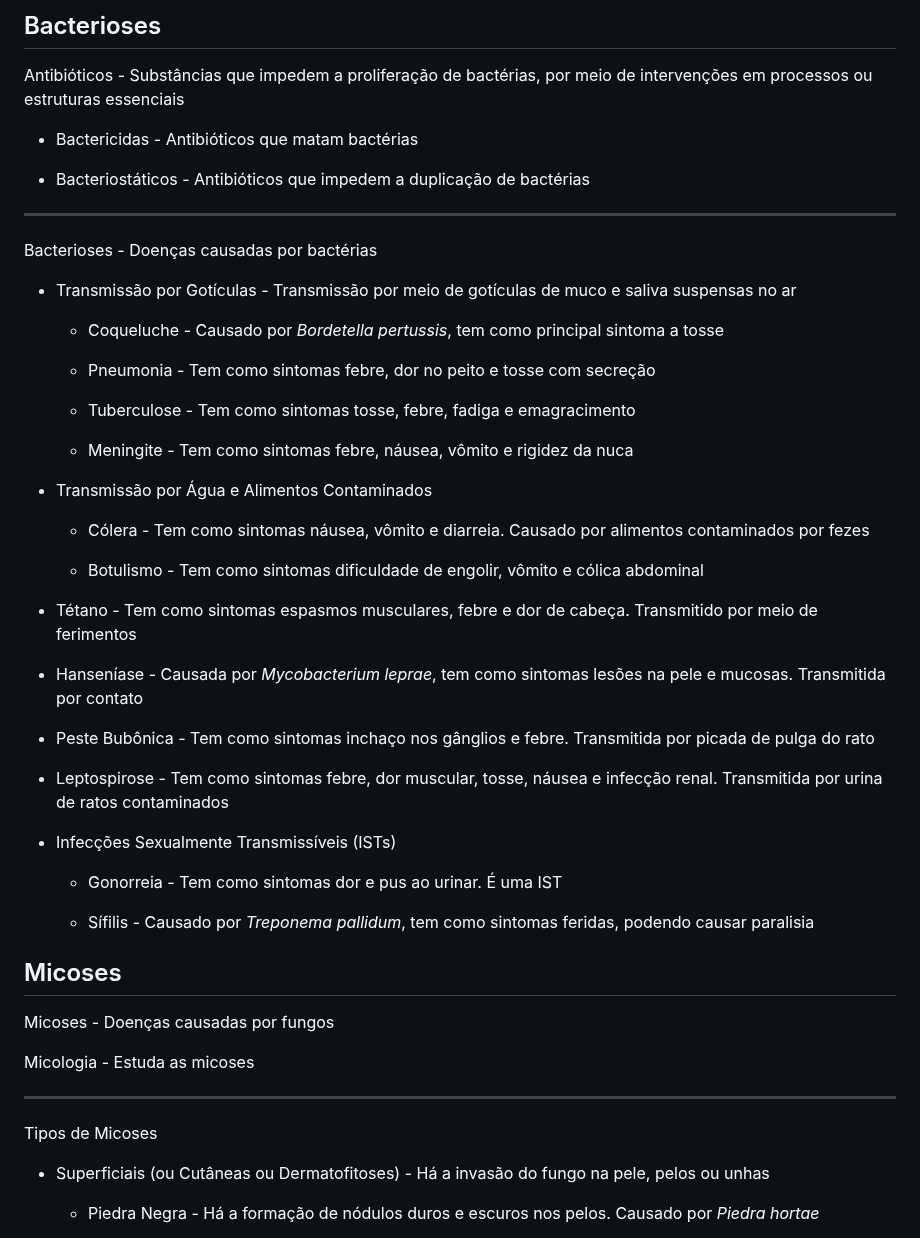
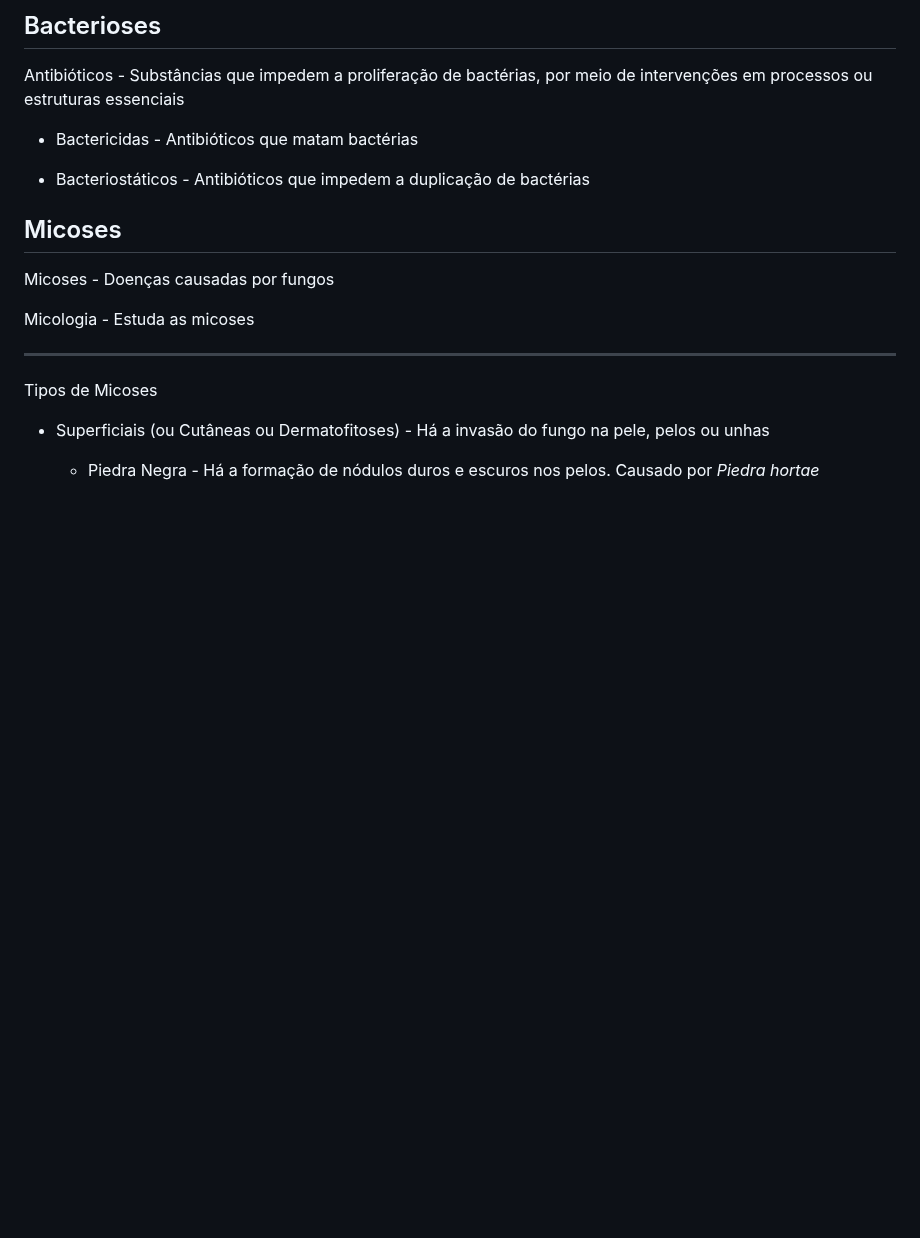
Before and after one commit to nicsamp/revisao, a Markdown page: current/biologia-ssa.md, the part around the change. Rendered like a GitHub page; blank space fills up the shorter version.

```diff
--- a/current/biologia-ssa.md
+++ b/current/biologia-ssa.md
@@ -190,39 +190,7 @@ Antibióticos - Substâncias que impedem a proliferação de bactérias, por mei
 
 - Bacteriostáticos - Antibióticos que impedem a duplicação de bactérias
 
----
 
-Bacterioses - Doenças causadas por bactérias
-
-- Transmissão por Gotículas - Transmissão por meio de gotículas de muco e saliva suspensas no ar
-
-  - Coqueluche - Causado por *Bordetella pertussis*, tem como principal sintoma a tosse
-
-  - Pneumonia - Tem como sintomas febre, dor no peito e tosse com secreção
-
-  - Tuberculose - Tem como sintomas tosse, febre, fadiga e emagracimento
-
-  - Meningite - Tem como sintomas febre, náusea, vômito e rigidez da nuca
-
-- Transmissão por Água e Alimentos Contaminados
-
-  - Cólera - Tem como sintomas náusea, vômito e diarreia. Causado por alimentos contaminados por fezes
-
-  - Botulismo - Tem como sintomas dificuldade de engolir, vômito e cólica abdominal
-
-- Tétano - Tem como sintomas espasmos musculares, febre e dor de cabeça. Transmitido por meio de ferimentos
-
-- Hanseníase - Causada por *Mycobacterium leprae*, tem como sintomas lesões na pele e mucosas. Transmitida por contato
-
-- Peste Bubônica - Tem como sintomas inchaço nos gânglios e febre. Transmitida por picada de pulga do rato
-
-- Leptospirose - Tem como sintomas febre, dor muscular, tosse, náusea e infecção renal. Transmitida por urina de ratos contaminados
-
-- Infecções Sexualmente Transmissíveis (ISTs)
-
-  - Gonorreia - Tem como sintomas dor e pus ao urinar. É uma IST
-
-  - Sífilis - Causado por *Treponema pallidum*, tem como sintomas feridas, podendo causar paralisia
 
 ## Micoses
 
```
Also changed, not shown: current/biologia-1.md (+111 -1 lines).
